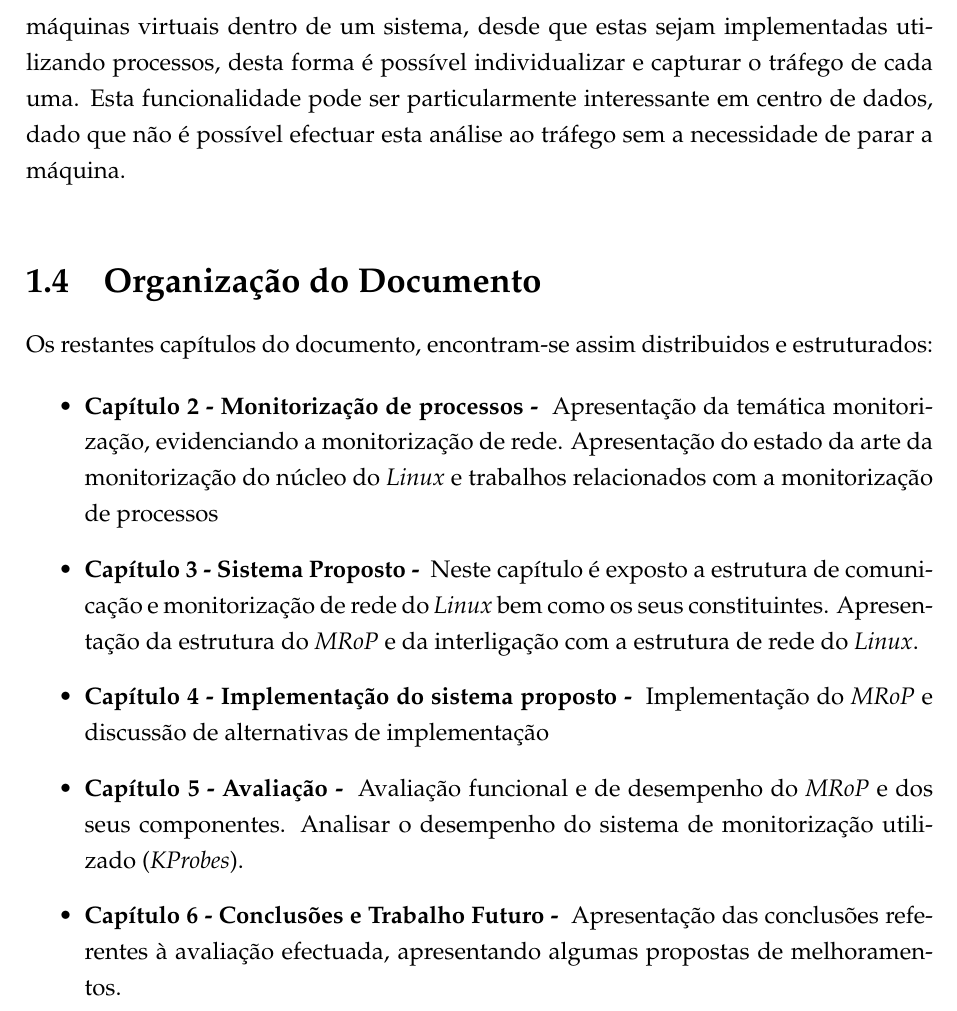
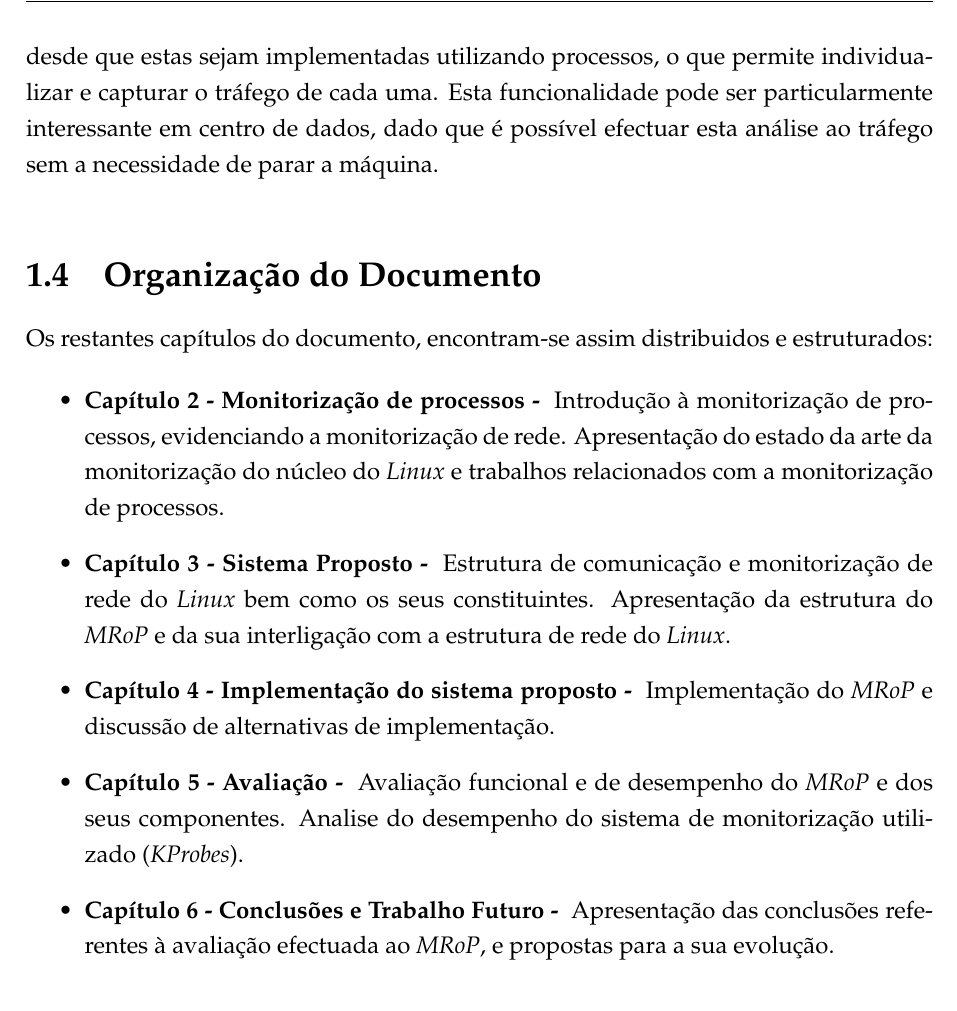
Before and after one commit to nunogmartins/cap_dissertation, a LaTeX thesis (doc/template.tex, which reads doc/Chapters/capitulo1.tex): part of page 23 of 80, cut so that both start at the same text. Compiled offline with pdfLaTeX.

Commit message:
alteracoes

```diff
--- a/doc/Chapters/capitulo1.tex
+++ b/doc/Chapters/capitulo1.tex
@@ -35,10 +35,10 @@ Esta dissertação centra-se nos mecanismos de inspecção, oferecidos pelos sis
 A possibilidade de monitorizar apenas o fluxo de rede de um determinado programa, poderá permitir que filtros construídos até ao momento possam ser simplificados.
 Para além desta simplificação, a monitorização do fluxo de rede de uma aplicação, permite a observação dos dados, sem necessitar de um sistema prévio que identifique os protocolos de mais alto nível, aplicados sobre a rede.
 A existência de um sistema de captura de tráfego de rede genérico, torna-se benéfico para a análise de protocolos, pois nem sempre se tem acesso às especificações destes, presentes nas aplicações.
-Com este componente, o desempenho na obtenção dos dados relevantes poderá ser incrementado, mitigando anteriores problemas de desempenho entre o núcleo de sistema de operação e as ferramentas de análise de tráfego.
-Possibilidade de análise dos fluxos do processo sem a necessidade de instrumentar o código da aplicação, uma vez que a instrumentação é efectuada no núcleo.
-Existe a possibilidade de monitorizar o fluxo de diferentes máquinas virtuais dentro de um sistema, desde que estas sejam implementadas utilizando processos, desta forma é possível individualizar e capturar o tráfego de cada uma.
-Esta funcionalidade pode ser particularmente interessante em centro de dados, dado que não é possível efectuar esta análise ao tráfego sem a necessidade de parar a máquina.
+Com este componente, o desempenho na obtenção dos dados relevantes poderá ser incrementado, mitigando anteriores problemas constatados entre o núcleo de sistema de operação e as ferramentas de análise de tráfego.
+Merece igualmente referência, a possibilidade de análise dos fluxos do processo sem necessidade de instrumentar o código da aplicação, uma vez que a instrumentação é efectuada no núcleo.
+À possibilidade atrás referida acresce a de monitorizar o fluxo de diferentes máquinas virtuais dentro de um sistema, desde que estas sejam implementadas utilizando processos, o que permite individualizar e capturar o tráfego de cada uma.
+Esta funcionalidade pode ser particularmente interessante em centro de dados, dado que é possível efectuar esta análise ao tráfego sem a necessidade de parar a máquina.
 
 \bigskip
 
@@ -49,14 +49,14 @@ Esta funcionalidade pode ser particularmente interessante em centro de dados, da
 Os restantes capítulos do documento, encontram-se assim distribuidos e estruturados:
 
 \begin{itemize}
-	\item \textbf{Capítulo \ref{cap:trabrelacionado} - \nameref{cap:trabrelacionado} - } Apresentação da temática monitorização, evidenciando a monitorização de rede. Apresentação do estado da arte da monitorização do núcleo do \textit{Linux} e trabalhos relacionados com a monitorização de processos
+	\item \textbf{Capítulo \ref{cap:trabrelacionado} - \nameref{cap:trabrelacionado} - } Introdução à monitorização de processos, evidenciando a monitorização de rede. Apresentação do estado da arte da monitorização do núcleo do \textit{Linux} e trabalhos relacionados com a monitorização de processos.
 
-	\item \textbf{Capítulo \ref{cap:Estrutura} - \nameref{cap:Estrutura}  - } Neste capítulo é exposto a estrutura de comunicação e monitorização de rede do \textit{Linux} bem como os seus constituintes. Apresentação da estrutura do \textit{MRoP} e da interligação com a estrutura de rede do \textit{Linux}.
+	\item \textbf{Capítulo \ref{cap:Estrutura} - \nameref{cap:Estrutura}  - } Estrutura de comunicação e monitorização de rede do \textit{Linux} bem como os seus constituintes. Apresentação da estrutura do \textit{MRoP} e da sua interligação com a estrutura de rede do \textit{Linux}.
 
-	\item \textbf{Capítulo \ref{cap:Implementacao} - \nameref{cap:Implementacao} - } Implementação do \textit{MRoP} e discussão de alternativas de implementação
+	\item \textbf{Capítulo \ref{cap:Implementacao} - \nameref{cap:Implementacao} - } Implementação do \textit{MRoP} e discussão de alternativas de implementação.
 
-	\item \textbf{Capítulo \ref{cap:avaliacao} - \nameref{cap:avaliacao} - } Avaliação funcional e de desempenho do \textit{MRoP} e dos seus componentes. Analisar o desempenho do sistema de monitorização utilizado (\textit{KProbes}).
+	\item \textbf{Capítulo \ref{cap:avaliacao} - \nameref{cap:avaliacao} - } Avaliação funcional e de desempenho do \textit{MRoP} e dos seus componentes. Analise do desempenho do sistema de monitorização utilizado (\textit{KProbes}).
 
-	\item \textbf{Capítulo \ref{cap:conclusao} - \nameref{cap:conclusao} - } Apresentação das conclusões referentes à avaliação efectuada, apresentando algumas propostas de melhoramentos.
+	\item \textbf{Capítulo \ref{cap:conclusao} - \nameref{cap:conclusao} - } Apresentação das conclusões referentes à avaliação efectuada ao \textit{MRoP}, e propostas para a sua evolução.
 
 \end{itemize}
```
